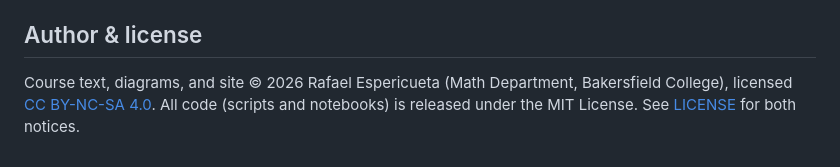
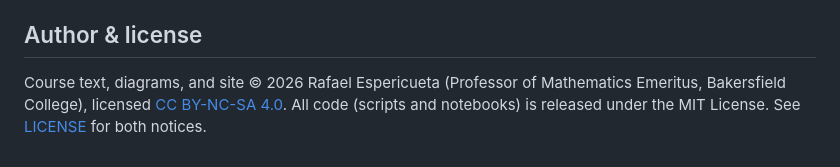
Before and after one commit to shimmeringvoid/Category_Theory_Course, a Markdown page: README.md, the part around the change. Rendered like a GitHub page.

```diff
--- a/README.md
+++ b/README.md
@@ -67,7 +67,7 @@ program ever disagree, the program wins — please open an issue.
 ## Author & license
 
 Course text, diagrams, and site © 2026 Rafael Espericueta
-(Math Department, Bakersfield College), licensed
+(Professor of Mathematics Emeritus, Bakersfield College), licensed
 [CC BY-NC-SA 4.0](https://creativecommons.org/licenses/by-nc-sa/4.0/).
 All code (scripts and notebooks) is released under the MIT License.
 See [LICENSE](LICENSE) for both notices.
```
